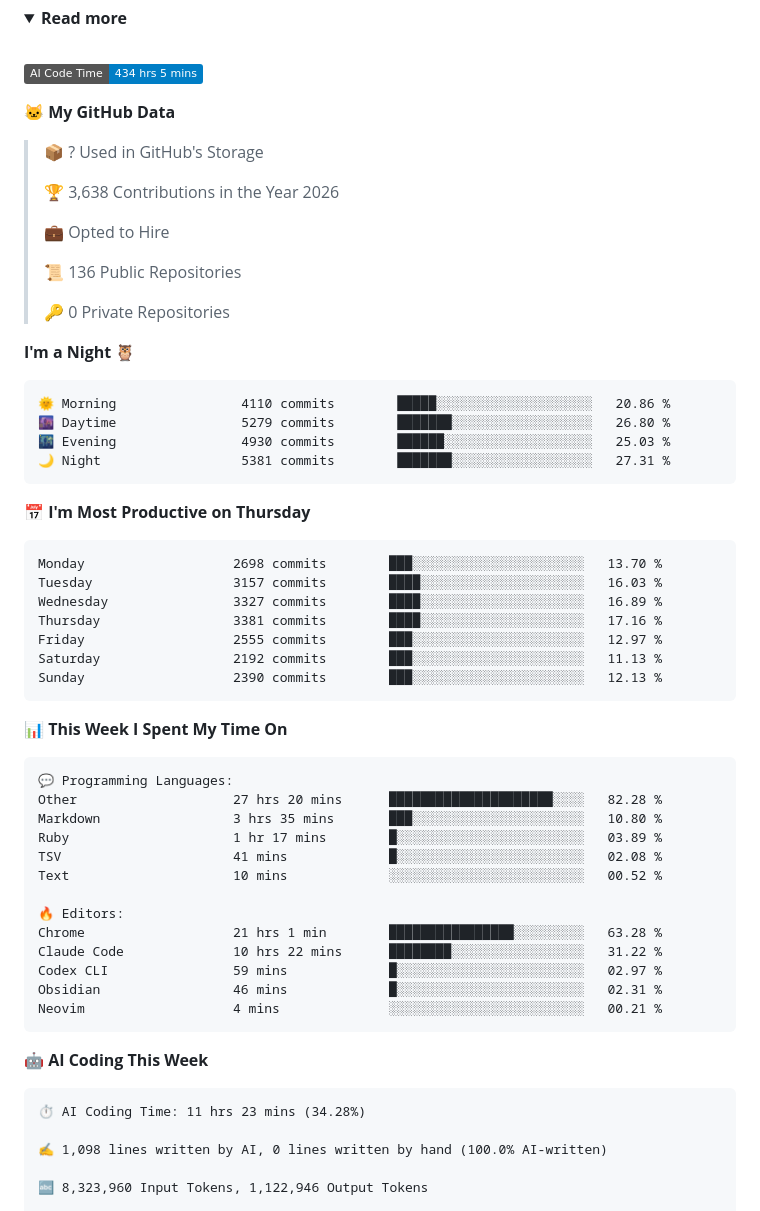
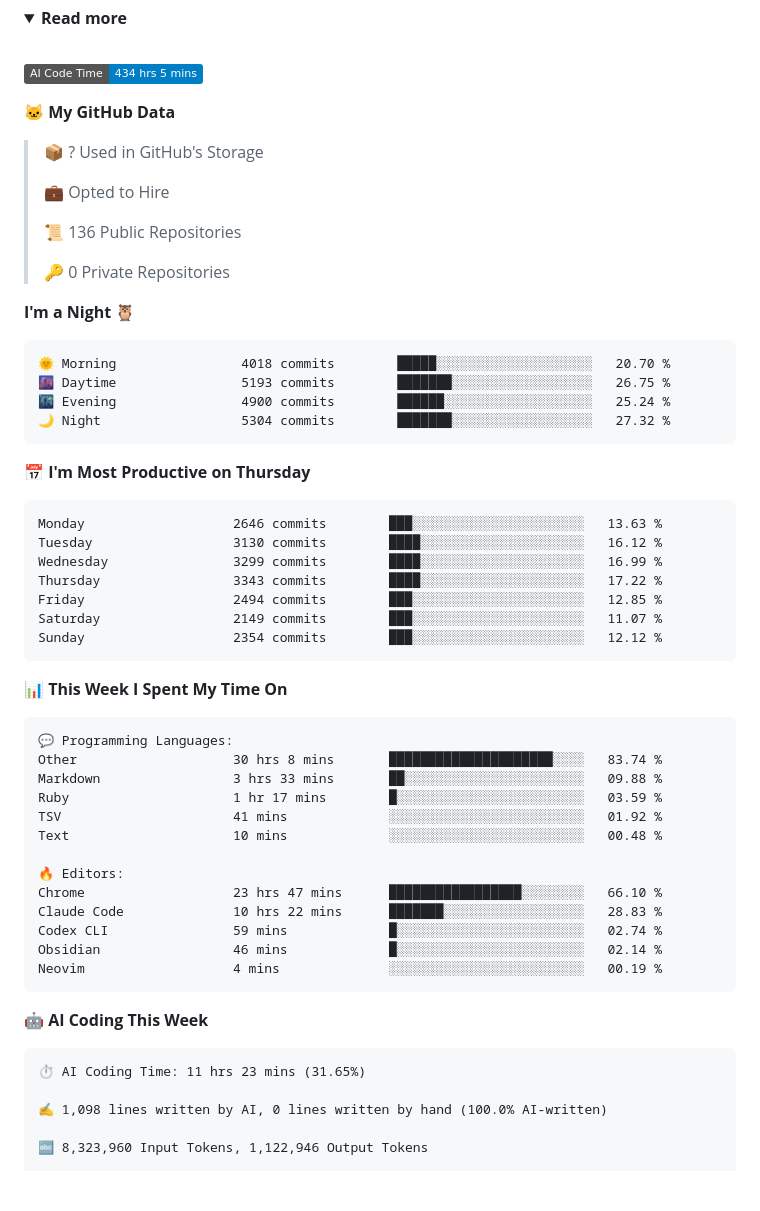
Before and after one commit to chck/chck, a Markdown page: README.md, the part around one of its changes. Rendered like a GitHub page; folded sections open; badges without logos; blank space fills up the shorter version.

Commit message:
Updated with Dev Metrics

````diff
--- a/README.md
+++ b/README.md
@@ -18,8 +18,6 @@
 
 > 📦 ? Used in GitHub's Storage
  >
-> 🏆 3,638 Contributions in the Year 2026
- >
 > 💼 Opted to Hire
  >
 > 📜 136 Public Repositories
@@ -29,21 +27,21 @@
 **I'm a Night 🦉**
 
 ```text
-🌞 Morning                4110 commits        █████░░░░░░░░░░░░░░░░░░░░   20.86 %
-🌆 Daytime                5279 commits        ███████░░░░░░░░░░░░░░░░░░   26.80 %
-🌃 Evening                4930 commits        ██████░░░░░░░░░░░░░░░░░░░   25.03 %
-🌙 Night                  5381 commits        ███████░░░░░░░░░░░░░░░░░░   27.31 %
+🌞 Morning                4018 commits        █████░░░░░░░░░░░░░░░░░░░░   20.70 %
+🌆 Daytime                5193 commits        ███████░░░░░░░░░░░░░░░░░░   26.75 %
+🌃 Evening                4900 commits        ██████░░░░░░░░░░░░░░░░░░░   25.24 %
+🌙 Night                  5304 commits        ███████░░░░░░░░░░░░░░░░░░   27.32 %
 ```
 📅 **I'm Most Productive on Thursday**
 
 ```text
-Monday                   2698 commits        ███░░░░░░░░░░░░░░░░░░░░░░   13.70 %
-Tuesday                  3157 commits        ████░░░░░░░░░░░░░░░░░░░░░   16.03 %
-Wednesday                3327 commits        ████░░░░░░░░░░░░░░░░░░░░░   16.89 %
-Thursday                 3381 commits        ████░░░░░░░░░░░░░░░░░░░░░   17.16 %
-Friday                   2555 commits        ███░░░░░░░░░░░░░░░░░░░░░░   12.97 %
-Saturday                 2192 commits        ███░░░░░░░░░░░░░░░░░░░░░░   11.13 %
-Sunday                   2390 commits        ███░░░░░░░░░░░░░░░░░░░░░░   12.13 %
+Monday                   2646 commits        ███░░░░░░░░░░░░░░░░░░░░░░   13.63 %
+Tuesday                  3130 commits        ████░░░░░░░░░░░░░░░░░░░░░   16.12 %
+Wednesday                3299 commits        ████░░░░░░░░░░░░░░░░░░░░░   16.99 %
+Thursday                 3343 commits        ████░░░░░░░░░░░░░░░░░░░░░   17.22 %
+Friday                   2494 commits        ███░░░░░░░░░░░░░░░░░░░░░░   12.85 %
+Saturday                 2149 commits        ███░░░░░░░░░░░░░░░░░░░░░░   11.07 %
+Sunday                   2354 commits        ███░░░░░░░░░░░░░░░░░░░░░░   12.12 %
 ```
 
 
@@ -51,24 +49,24 @@ Sunday                   2390 commits        ███░░░░░░░░
 
 ```text
 💬 Programming Languages:
-Other                    27 hrs 20 mins      █████████████████████░░░░   82.28 %
-Markdown                 3 hrs 35 mins       ███░░░░░░░░░░░░░░░░░░░░░░   10.80 %
-Ruby                     1 hr 17 mins        █░░░░░░░░░░░░░░░░░░░░░░░░   03.89 %
-TSV                      41 mins             █░░░░░░░░░░░░░░░░░░░░░░░░   02.08 %
-Text                     10 mins             ░░░░░░░░░░░░░░░░░░░░░░░░░   00.52 %
+Other                    30 hrs 8 mins       █████████████████████░░░░   83.74 %
+Markdown                 3 hrs 33 mins       ██░░░░░░░░░░░░░░░░░░░░░░░   09.88 %
+Ruby                     1 hr 17 mins        █░░░░░░░░░░░░░░░░░░░░░░░░   03.59 %
+TSV                      41 mins             ░░░░░░░░░░░░░░░░░░░░░░░░░   01.92 %
+Text                     10 mins             ░░░░░░░░░░░░░░░░░░░░░░░░░   00.48 %
 
 🔥 Editors:
-Chrome                   21 hrs 1 min        ████████████████░░░░░░░░░   63.28 %
-Claude Code              10 hrs 22 mins      ████████░░░░░░░░░░░░░░░░░   31.22 %
-Codex CLI                59 mins             █░░░░░░░░░░░░░░░░░░░░░░░░   02.97 %
-Obsidian                 46 mins             █░░░░░░░░░░░░░░░░░░░░░░░░   02.31 %
-Neovim                   4 mins              ░░░░░░░░░░░░░░░░░░░░░░░░░   00.21 %
+Chrome                   23 hrs 47 mins      █████████████████░░░░░░░░   66.10 %
+Claude Code              10 hrs 22 mins      ███████░░░░░░░░░░░░░░░░░░   28.83 %
+Codex CLI                59 mins             █░░░░░░░░░░░░░░░░░░░░░░░░   02.74 %
+Obsidian                 46 mins             █░░░░░░░░░░░░░░░░░░░░░░░░   02.14 %
+Neovim                   4 mins              ░░░░░░░░░░░░░░░░░░░░░░░░░   00.19 %
 ```
 
 🤖 **AI Coding This Week**
 
 ```text
-⏱ AI Coding Time: 11 hrs 23 mins (34.28%)
+⏱ AI Coding Time: 11 hrs 23 mins (31.65%)
 
 ✍️ 1,098 lines written by AI, 0 lines written by hand (100.0% AI-written)
 
````
Also changed, not shown: other parts of README.md (+1 -1 lines), assets/bar_graph.png.
